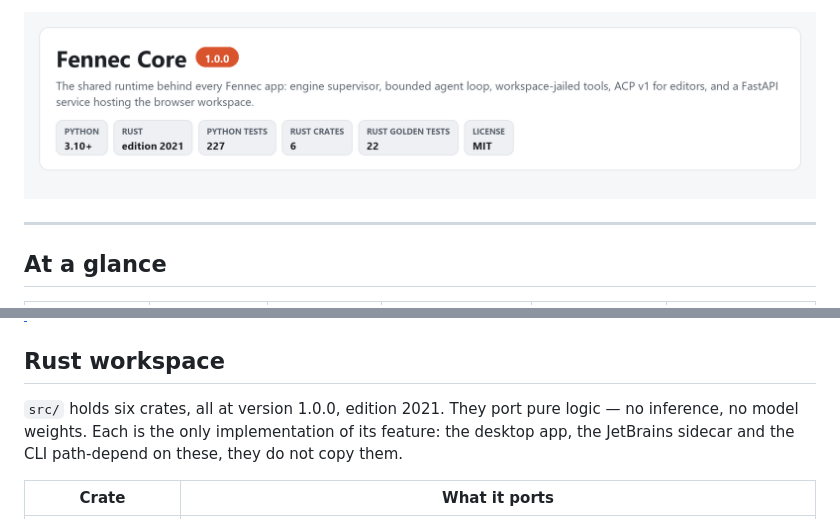
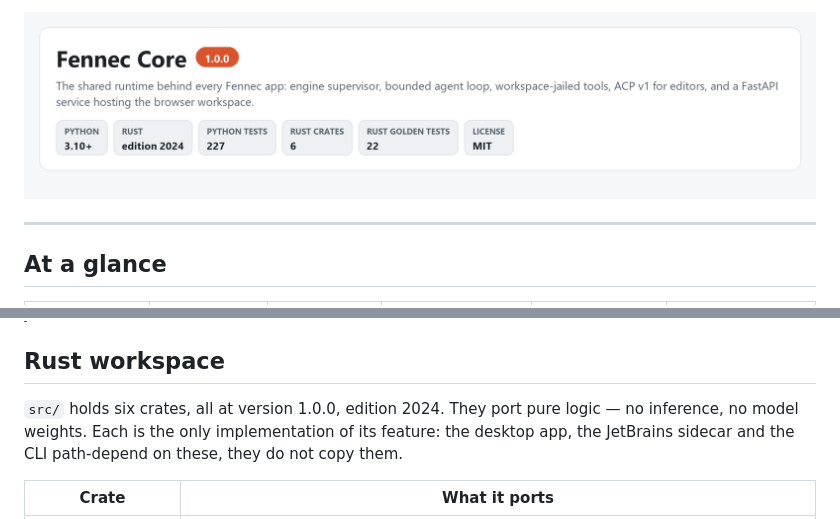
Before and after one commit to Liso7150/fennec-core, a Markdown page: README.md, 2 parts joined by grey strips. Rendered like a GitHub page; pictures changed too: docs/hero.png.

```diff
--- a/README.md
+++ b/README.md
@@ -1,4 +1,4 @@
-![Fennec Core 1.0.0 — the shared runtime behind every Fennec app: engine supervisor, bounded agent loop, workspace-jailed tools, ACP v1 for editors, and a FastAPI service hosting the browser workspace. Python 3.10+, Rust edition 2021, 251 Python tests, 6 Rust crates, 53 Rust tests, MIT license.](docs/hero.png)
+![Fennec Core 1.0.0 — the shared runtime behind every Fennec app: engine supervisor, bounded agent loop, workspace-jailed tools, ACP v1 for editors, and a FastAPI service hosting the browser workspace. Python 3.10+, Rust edition 2024, 251 Python tests, 6 Rust crates, 53 Rust tests, MIT license.](docs/hero.png)
 
 ---
 
@@ -109,7 +109,7 @@ read-only by default; the speech sidecar (faster-whisper, CPU) sits behind `POST
 
 ## Rust workspace
 
-`src/` holds six crates, all at version 1.0.0, edition 2021. They port pure logic —
+`src/` holds six crates, all at version 1.0.0, edition 2024. They port pure logic —
 no inference, no model weights. Each is the only implementation of its feature: the desktop
 app, the JetBrains sidecar and the CLI path-depend on these, they do not copy them.
 
```
Also changed, not shown: 2 other files.
